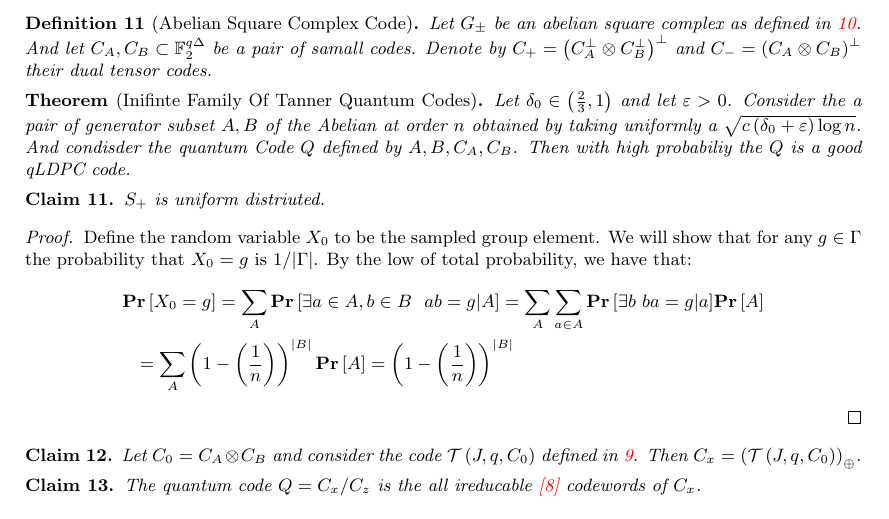
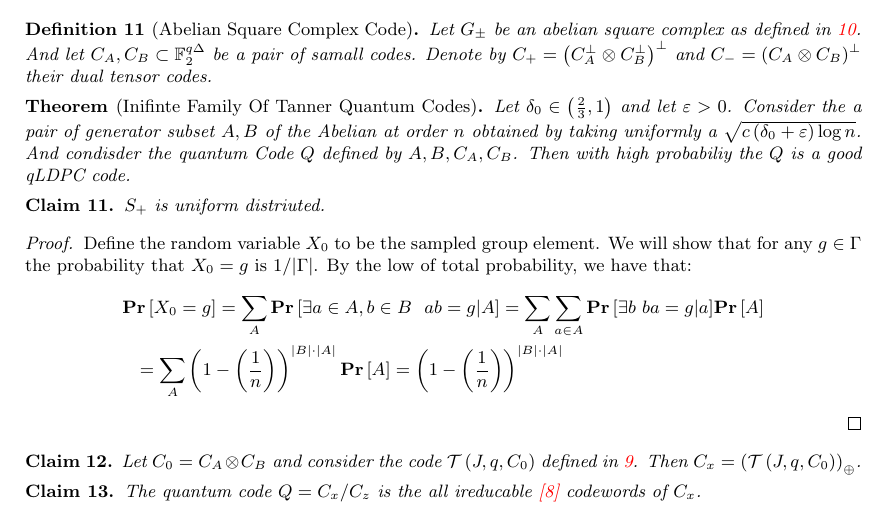
Before and after one commit to dudupo/Academic, a LaTeX paper (projects/NLTES_project/ltc_ldpc/ldpc_ltc.tex, which reads projects/NLTES_project/ltc_ldpc/quant.tex): part of page 10 of 12, cut so that both start at the same text. Compiled offline with pdfLaTeX.

Commit message:
compiling -Thu Feb  9 11:44:45 AM IST 2023

```diff
--- a/projects/NLTES_project/ltc_ldpc/quant.tex
+++ b/projects/NLTES_project/ltc_ldpc/quant.tex
@@ -27,7 +27,7 @@ Let $\delta_{0} \in \left( \frac{2}{3} ,1 \right)$ and let $\varepsilon > 0$. Co
   \begin{equation*}
     \begin{split}
       & \prb{X_{0} = g} = \sum_{A}{ \prb{ \exists a \in A, b \in B \ \ ab = g | A } } = \sum_{A}{ \sum_{a\in A} {\prb{ \exists b \  ba= g | a } } \prb{ A }  } \\
-      & \ \ =  \sum_{A}{  \left( 1 -   \left( \frac{1}{n} \right) \right)^{|B|}   \prb{ A }  } =  \left( 1 -   \left( \frac{1}{n} \right) \right)^{|B|}
+      & \ \ =  \sum_{A}{  \left( 1 -   \left( \frac{1}{n} \right) \right)^{|B| \cdot |A| }   \prb{ A }  } =  \left( 1 -   \left( \frac{1}{n} \right) \right)^{|B| \cdot |A| }
     \end{split}
   \end{equation*}
 \end{proof}
```
Also changed, not shown: projects/pdfs/ldpc_ltc.pdf.
